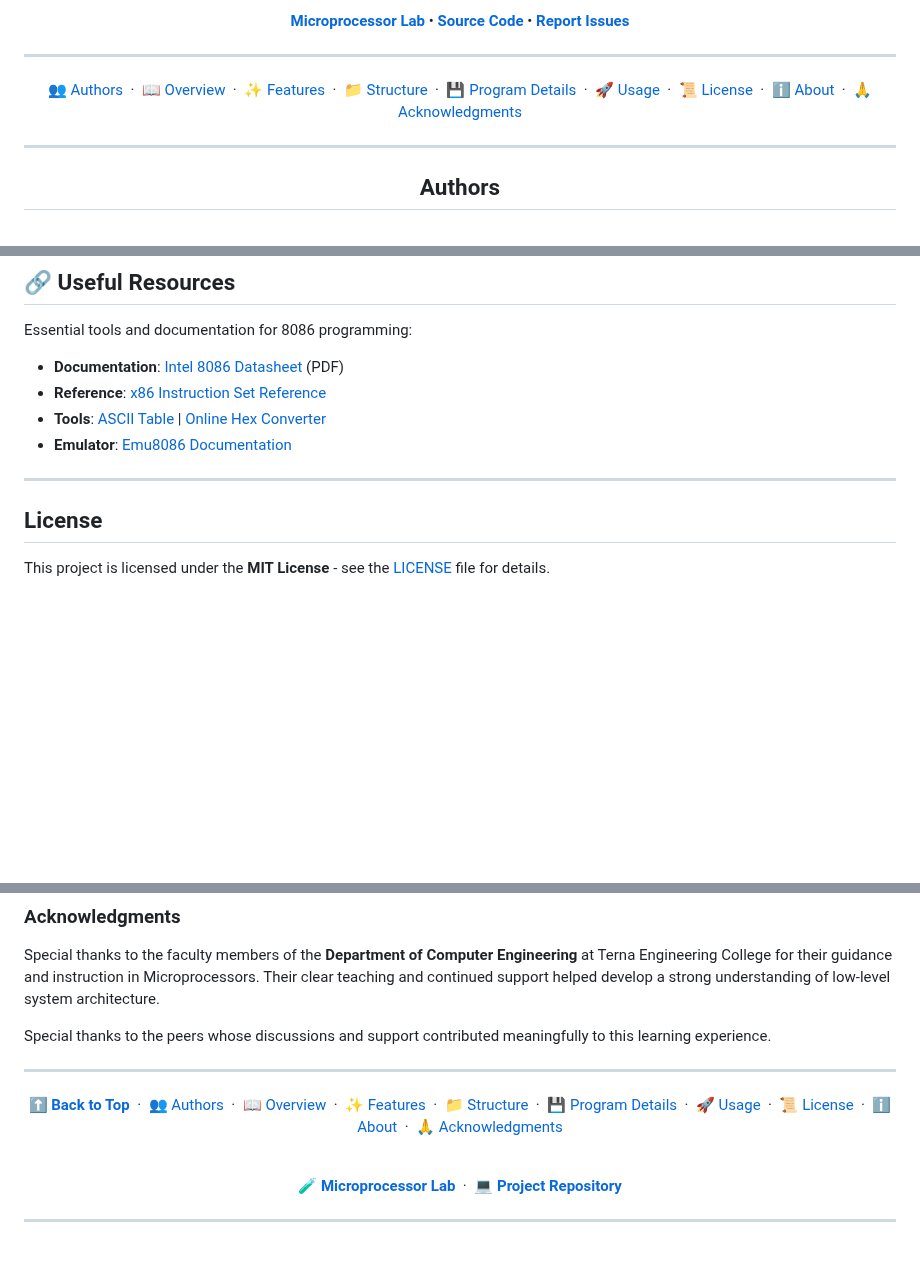
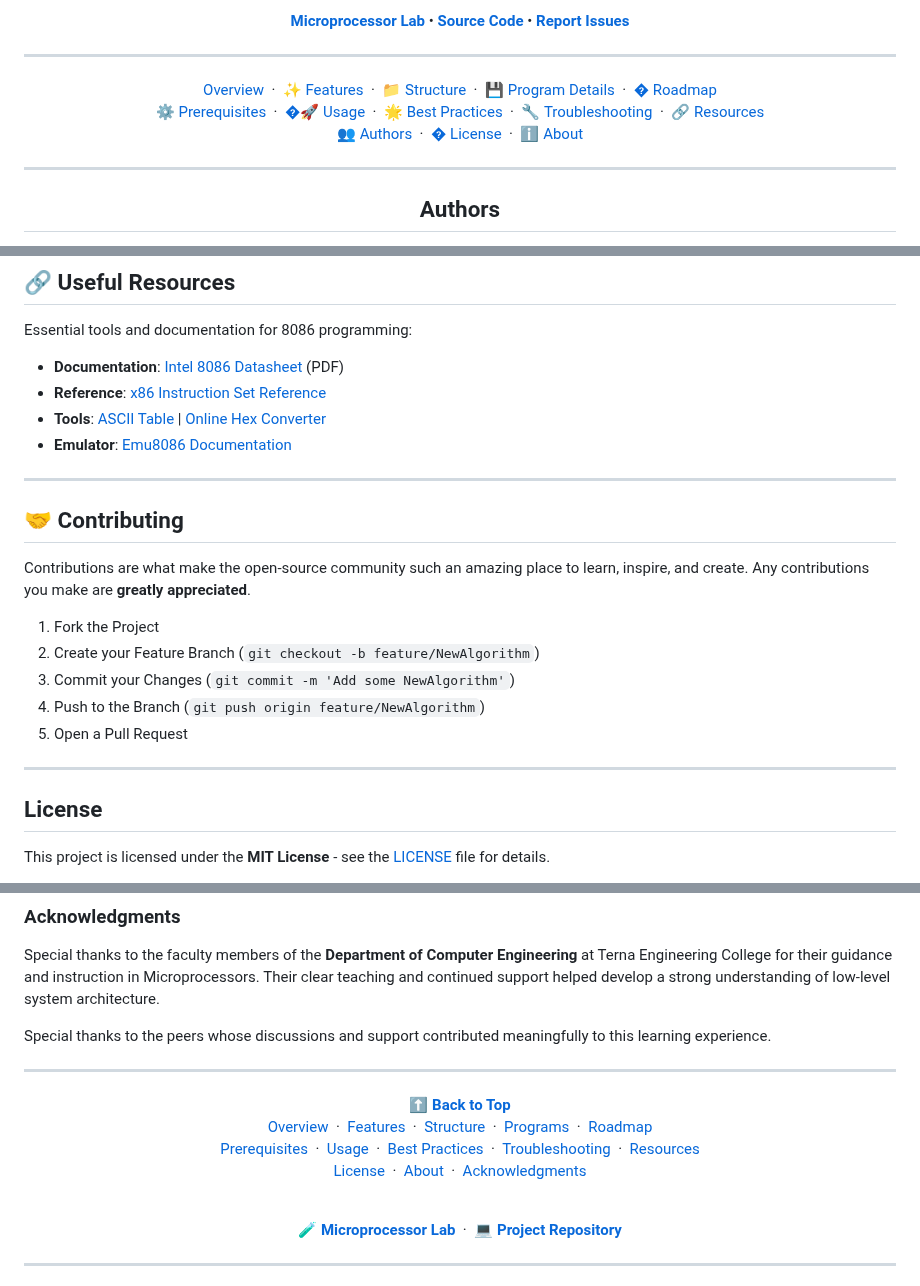
Before and after one commit to Amey-Thakur/8086-ASSEMBLY-LANGUAGE-PROGRAMS, a Markdown page: README.md, 3 parts joined by grey strips. Drawn GitHub-style; blank space fills up the shorter version.

Commit message:
Final Polish: Updated Nav and Added Contributing

```diff
--- a/README.md
+++ b/README.md
@@ -18,7 +18,11 @@
 
 <div align="center">
 
-  [👥 Authors](#authors) &nbsp;·&nbsp; [📖 Overview](#overview) &nbsp;·&nbsp; [✨ Features](#features) &nbsp;·&nbsp; [📁 Structure](#project-structure) &nbsp;·&nbsp; [💾 Program Details](#program-details) &nbsp;·&nbsp; [🚀 Usage](#usage-guidelines) &nbsp;·&nbsp; [📜 License](#license) &nbsp;·&nbsp; [ℹ️ About](#about-this-repository) &nbsp;·&nbsp; [🙏 Acknowledgments](#acknowledgments)
+  [ Overview](#overview) &nbsp;·&nbsp; [✨ Features](#features) &nbsp;·&nbsp; [📁 Structure](#project-structure) &nbsp;·&nbsp; [💾 Program Details](#program-details) &nbsp;·&nbsp; [�️ Roadmap](#learning-roadmap)
+  <br>
+  [⚙️ Prerequisites](#prerequisites) &nbsp;·&nbsp; [�🚀 Usage](#usage-guidelines) &nbsp;·&nbsp; [🌟 Best Practices](#best-practices-for-assembly) &nbsp;·&nbsp; [🔧 Troubleshooting](#common-issues--troubleshooting) &nbsp;·&nbsp; [🔗 Resources](#useful-resources)
+  <br>
+  [👥 Authors](#authors) &nbsp;·&nbsp; [� License](#license) &nbsp;·&nbsp; [ℹ️ About](#about-this-repository)
 
 </div>
 
@@ -624,6 +628,19 @@ Essential tools and documentation for 8086 programming:
 
 ---
 
+<!-- CONTRIBUTING -->
+## 🤝 Contributing
+
+Contributions are what make the open-source community such an amazing place to learn, inspire, and create. Any contributions you make are **greatly appreciated**.
+
+1.  Fork the Project
+2.  Create your Feature Branch (`git checkout -b feature/NewAlgorithm`)
+3.  Commit your Changes (`git commit -m 'Add some NewAlgorithm'`)
+4.  Push to the Branch (`git push origin feature/NewAlgorithm`)
+5.  Open a Pull Request
+
+---
+
 <!-- LICENSE -->
 ## License
 
@@ -658,7 +675,13 @@ Special thanks to the peers whose discussions and support contributed meaningful
 <!-- FOOTER -->
 <div align="center">
 
-  **[⬆ Back to Top](#8086-assembly-language-programs)** &nbsp;·&nbsp; [👥 Authors](#authors) &nbsp;·&nbsp; [📖 Overview](#overview) &nbsp;·&nbsp; [✨ Features](#features) &nbsp;·&nbsp; [📁 Structure](#project-structure) &nbsp;·&nbsp; [💾 Program Details](#program-details) &nbsp;·&nbsp; [🚀 Usage](#usage-guidelines) &nbsp;·&nbsp; [📜 License](#license) &nbsp;·&nbsp; [ℹ️ About](#about-this-repository) &nbsp;·&nbsp; [🙏 Acknowledgments](#acknowledgments)
+  **[⬆ Back to Top](#8086-assembly-language-programs)**
+  <br>
+  [Overview](#overview) &nbsp;·&nbsp; [Features](#features) &nbsp;·&nbsp; [Structure](#project-structure) &nbsp;·&nbsp; [Programs](#program-details) &nbsp;·&nbsp; [Roadmap](#learning-roadmap)
+  <br>
+  [Prerequisites](#prerequisites) &nbsp;·&nbsp; [Usage](#usage-guidelines) &nbsp;·&nbsp; [Best Practices](#best-practices-for-assembly) &nbsp;·&nbsp; [Troubleshooting](#common-issues--troubleshooting) &nbsp;·&nbsp; [Resources](#useful-resources)
+  <br>
+  [License](#license) &nbsp;·&nbsp; [About](#about-this-repository) &nbsp;·&nbsp; [Acknowledgments](#acknowledgments)
 
   <br>
 
```
